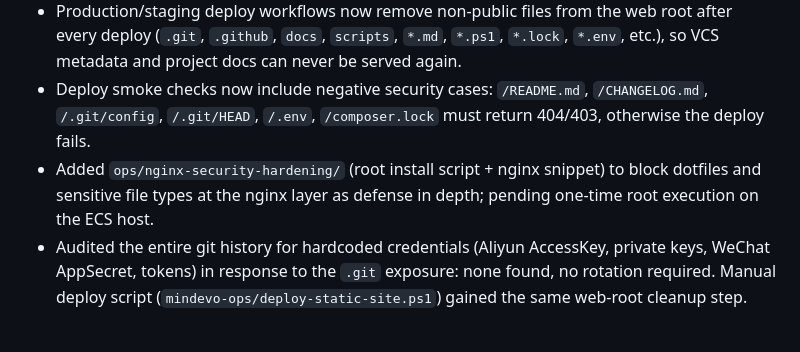
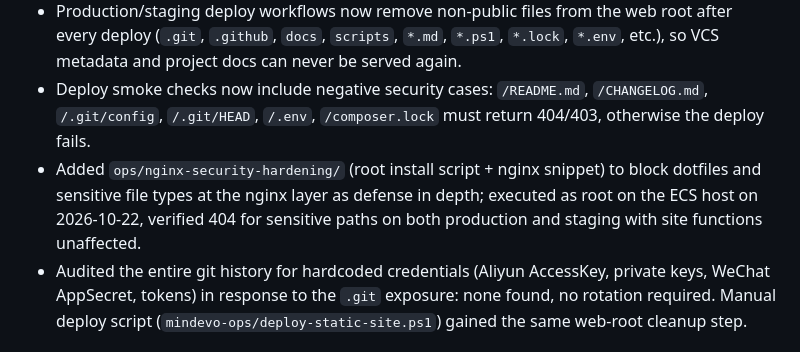
Before and after one commit to qidelongdongqiangdongqiang/mindevo, a Markdown page: CHANGELOG.md, the part around the change. Rendered like a GitHub page.

Commit message:
docs(changelog): nginx安全加固已于10-22在服务器执行生效

```diff
--- a/CHANGELOG.md
+++ b/CHANGELOG.md
@@ -9,7 +9,7 @@ All notable production website changes are recorded here.
 - 整改市委网信办 2026 年第 188 号通报的 2 个信息泄露高危漏洞：服务器 web 根目录（`/var/www/mindevo`）遗留早期手动部署的 `.git` 目录和 `README.md`，可被外网直接访问。当日已手动删除并验证 `https://121.40.130.19/.git/config`、`https://121.40.130.19/README.md` 等路径均返回 404。
 - Production/staging deploy workflows now remove non-public files from the web root after every deploy (`.git`, `.github`, `docs`, `scripts`, `*.md`, `*.ps1`, `*.lock`, `*.env`, etc.), so VCS metadata and project docs can never be served again.
 - Deploy smoke checks now include negative security cases: `/README.md`, `/CHANGELOG.md`, `/.git/config`, `/.git/HEAD`, `/.env`, `/composer.lock` must return 404/403, otherwise the deploy fails.
-- Added `ops/nginx-security-hardening/` (root install script + nginx snippet) to block dotfiles and sensitive file types at the nginx layer as defense in depth; pending one-time root execution on the ECS host.
+- Added `ops/nginx-security-hardening/` (root install script + nginx snippet) to block dotfiles and sensitive file types at the nginx layer as defense in depth; executed as root on the ECS host on 2026-10-22, verified 404 for sensitive paths on both production and staging with site functions unaffected.
 - Audited the entire git history for hardcoded credentials (Aliyun AccessKey, private keys, WeChat AppSecret, tokens) in response to the `.git` exposure: none found, no rotation required. Manual deploy script (`mindevo-ops/deploy-static-site.ps1`) gained the same web-root cleanup step.
 
 ## 2026-09-06
```
